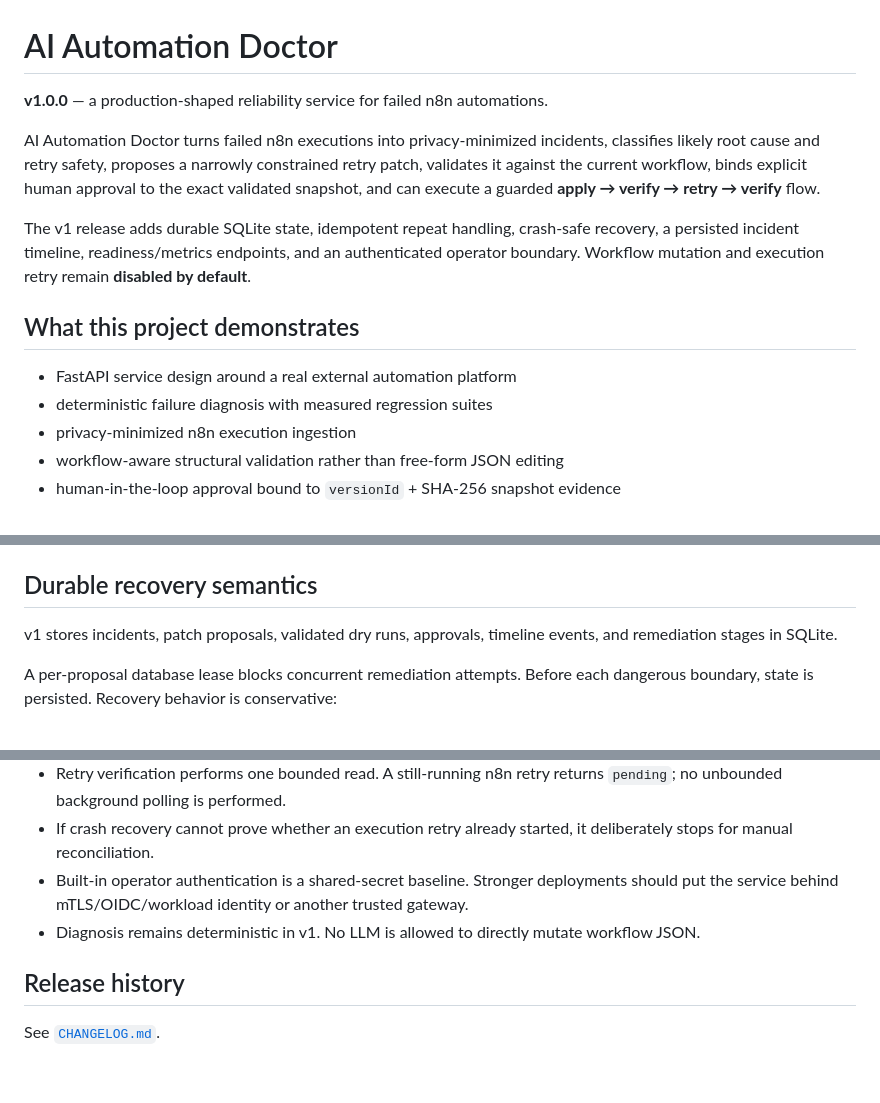
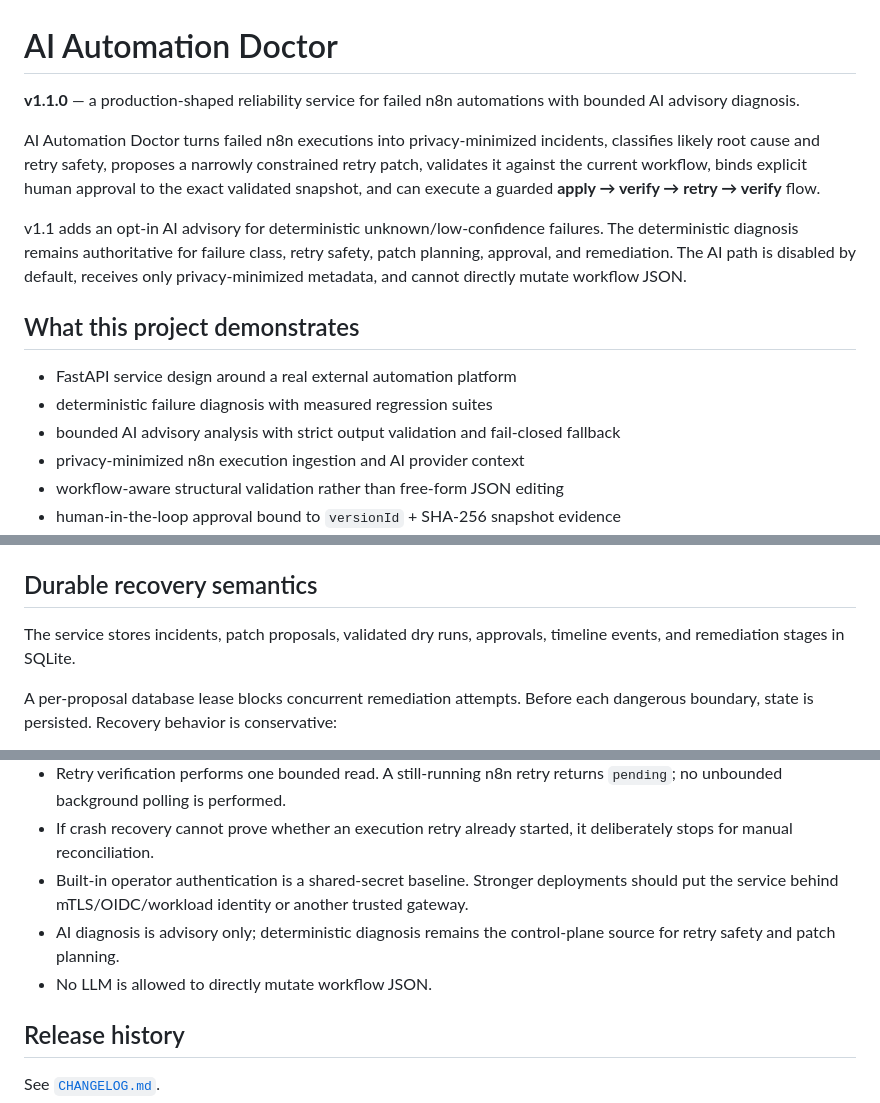
Before and after one commit to zubairz4far/ai-automation-doctor, a Markdown page: README.md, 3 parts joined by grey strips. Drawn GitHub-style; blank space fills up the shorter version.

```diff
--- a/README.md
+++ b/README.md
@@ -1,16 +1,17 @@
 # AI Automation Doctor
 
-**v1.0.0** — a production-shaped reliability service for failed n8n automations.
+**v1.1.0** — a production-shaped reliability service for failed n8n automations with bounded AI advisory diagnosis.
 
 AI Automation Doctor turns failed n8n executions into privacy-minimized incidents, classifies likely root cause and retry safety, proposes a narrowly constrained retry patch, validates it against the current workflow, binds explicit human approval to the exact validated snapshot, and can execute a guarded **apply → verify → retry → verify** flow.
 
-The v1 release adds durable SQLite state, idempotent repeat handling, crash-safe recovery, a persisted incident timeline, readiness/metrics endpoints, and an authenticated operator boundary. Workflow mutation and execution retry remain **disabled by default**.
+v1.1 adds an opt-in AI advisory for deterministic unknown/low-confidence failures. The deterministic diagnosis remains authoritative for failure class, retry safety, patch planning, approval, and remediation. The AI path is disabled by default, receives only privacy-minimized metadata, and cannot directly mutate workflow JSON.
 
 ## What this project demonstrates
 
 - FastAPI service design around a real external automation platform
 - deterministic failure diagnosis with measured regression suites
-- privacy-minimized n8n execution ingestion
+- bounded AI advisory analysis with strict output validation and fail-closed fallback
+- privacy-minimized n8n execution ingestion and AI provider context
 - workflow-aware structural validation rather than free-form JSON editing
 - human-in-the-loop approval bound to `versionId` + SHA-256 snapshot evidence
 - deny-by-default mutation policy
@@ -105,7 +127,7 @@ See [`SECURITY.md`](SECURITY.md) for deployment guidance and recovery semantics.
 
 ## Durable recovery semantics
 
-v1 stores incidents, patch proposals, validated dry runs, approvals, timeline events, and remediation stages in SQLite.
+The service stores incidents, patch proposals, validated dry runs, approvals, timeline events, and remediation stages in SQLite.
 
 A per-proposal database lease blocks concurrent remediation attempts. Before each dangerous boundary, state is persisted. Recovery behavior is conservative:
 
@@ -250,7 +286,8 @@ Every push and pull request runs:
 - Retry verification performs one bounded read. A still-running n8n retry returns `pending`; no unbounded background polling is performed.
 - If crash recovery cannot prove whether an execution retry already started, it deliberately stops for manual reconciliation.
 - Built-in operator authentication is a shared-secret baseline. Stronger deployments should put the service behind mTLS/OIDC/workload identity or another trusted gateway.
-- Diagnosis remains deterministic in v1. No LLM is allowed to directly mutate workflow JSON.
+- AI diagnosis is advisory only; deterministic diagnosis remains the control-plane source for retry safety and patch planning.
+- No LLM is allowed to directly mutate workflow JSON.
 
 ## Release history
 
```
Also changed, not shown: other parts of README.md (+84 -49 lines).
